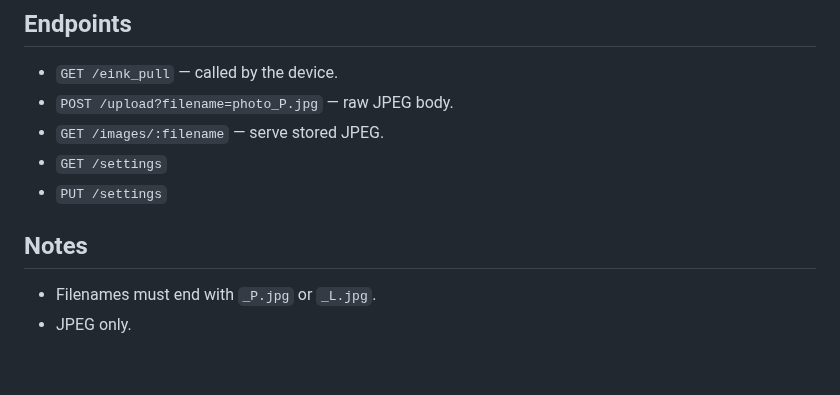
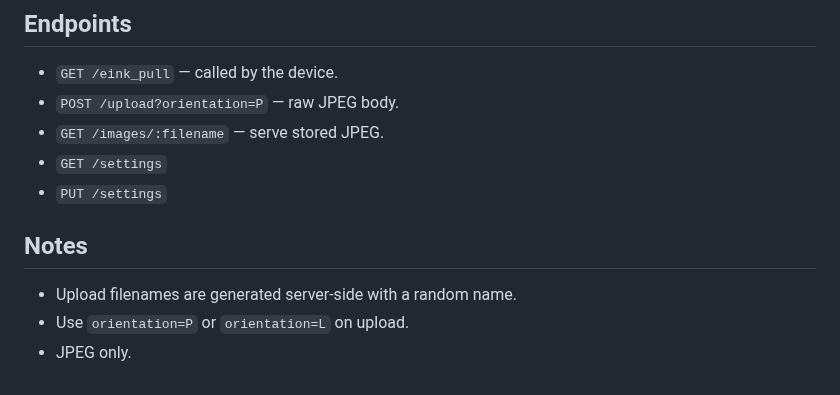
Before and after one commit to moifort/bloomin8, a Markdown page: README.md, the part around the change. Drawn GitHub-style.

Commit message:
feat(upload): remove filename and generate random name to avoid caching by canvas

```diff
--- a/README.md
+++ b/README.md
@@ -25,12 +25,13 @@ DATA_DIR=/var/lib/bloomin8
 ## Endpoints
 
 - `GET /eink_pull` — called by the device.
-- `POST /upload?filename=photo_P.jpg` — raw JPEG body.
+- `POST /upload?orientation=P` — raw JPEG body.
 - `GET /images/:filename` — serve stored JPEG.
 - `GET /settings`
 - `PUT /settings`
 
 ## Notes
 
-- Filenames must end with `_P.jpg` or `_L.jpg`.
+- Upload filenames are generated server-side with a random name.
+- Use `orientation=P` or `orientation=L` on upload.
 - JPEG only.
```
Also changed, not shown: data/images/0af14d4b8ec69d21d71f4113_P.jpg (added), 9 other files.
